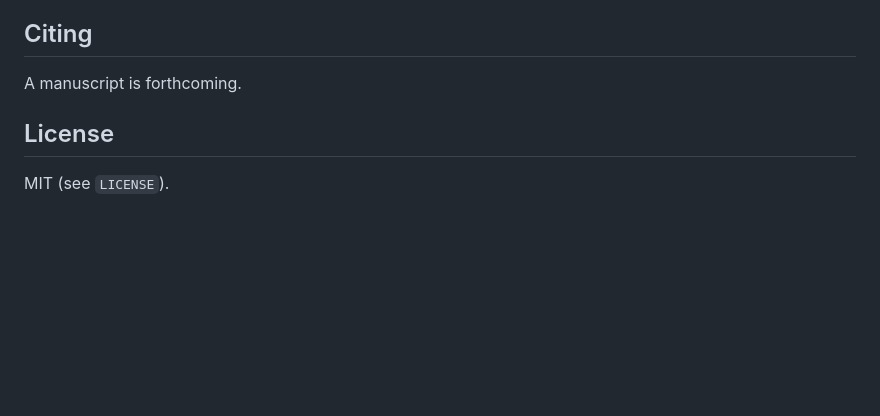
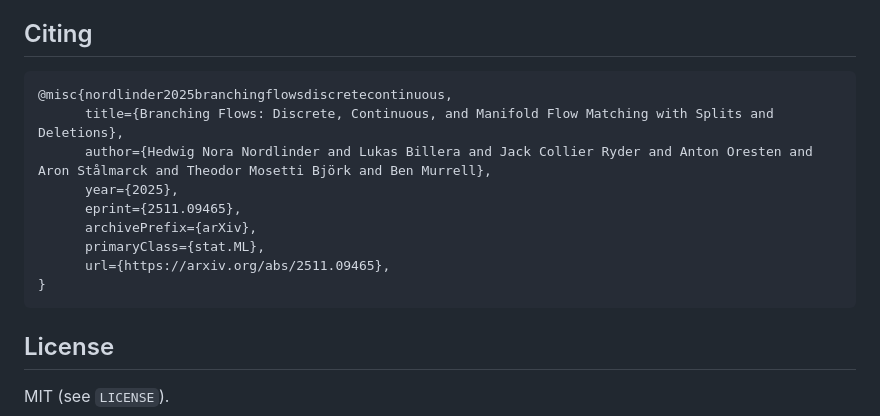
Before and after one commit to MurrellGroup/BranchingFlows.jl, a Markdown page: README.md, the part around the change. Rendered like a GitHub page; blank space fills up the shorter version.

Commit message:
Add citation for manuscript
Added citation for the manuscript in bibtex format.

````diff
--- a/README.md
+++ b/README.md
@@ -99,7 +99,17 @@ For a full end-to-end demo (incl. a small Transformer and all losses), see:
 
 ## Citing
 
-A manuscript is forthcoming.
+```bibtex
+@misc{nordlinder2025branchingflowsdiscretecontinuous,
+      title={Branching Flows: Discrete, Continuous, and Manifold Flow Matching with Splits and Deletions},
+      author={Hedwig Nora Nordlinder and Lukas Billera and Jack Collier Ryder and Anton Oresten and Aron Stålmarck and Theodor Mosetti Björk and Ben Murrell},
+      year={2025},
+      eprint={2511.09465},
+      archivePrefix={arXiv},
+      primaryClass={stat.ML},
+      url={https://arxiv.org/abs/2511.09465},
+}
+```
 
 ## License
 
````
